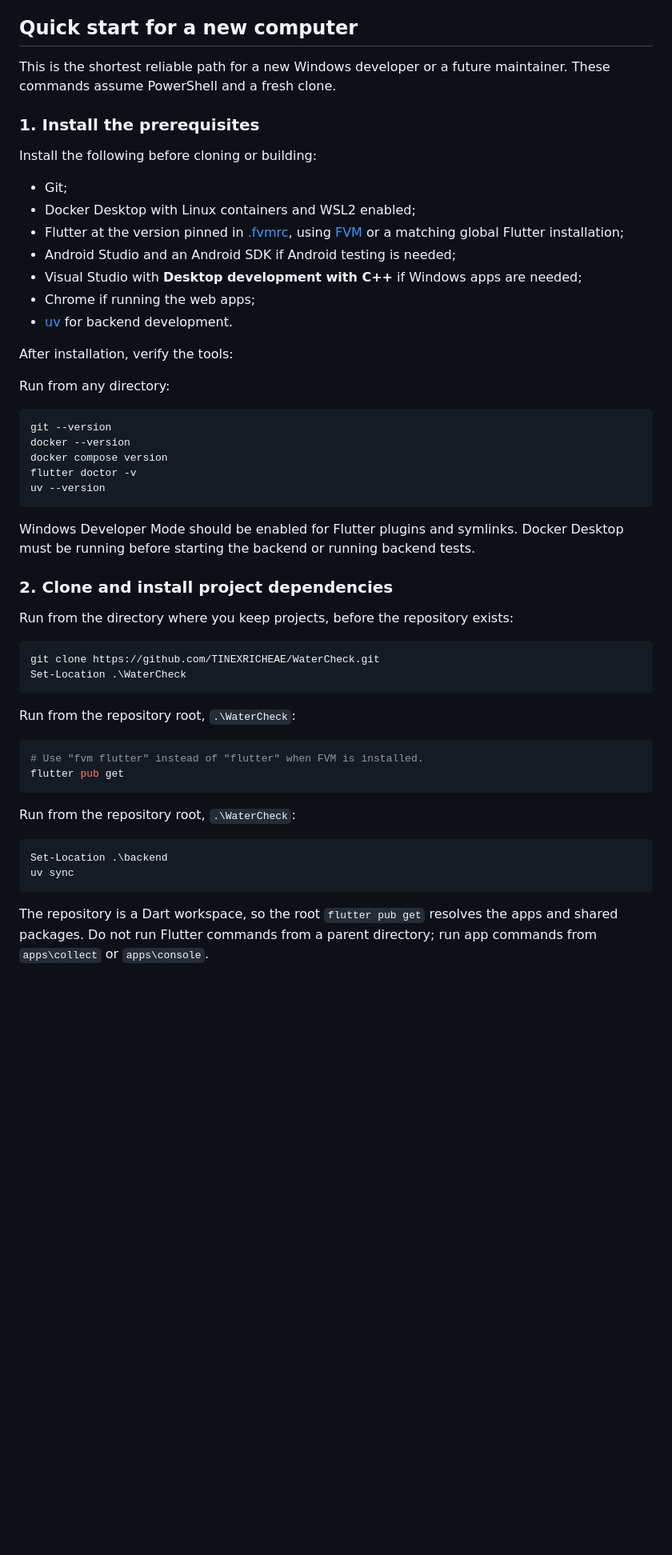
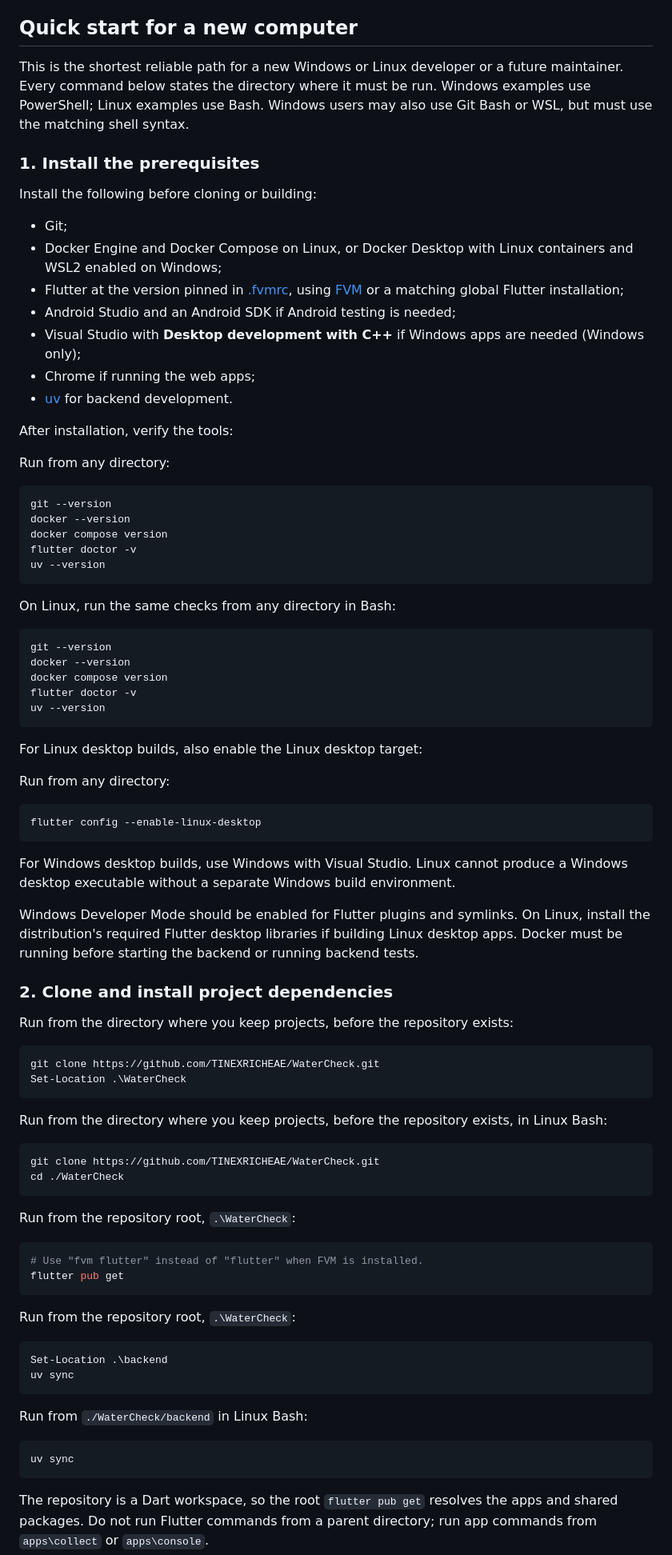
Before and after one commit to TINEXRICHEAE/WaterCheck, a Markdown page: README.md, the part around one of its changes. Shown at 80% size. Drawn GitHub-style; blank space fills up the shorter version.

Commit message:
Document Linux and Windows development paths
Co-authored-by: Copilot <223556219+Copilot@users.noreply.github.com>

````diff
--- a/README.md
+++ b/README.md
@@ -12,20 +12,23 @@ parishes and villages.
 
 ## Quick start for a new computer
 
-This is the shortest reliable path for a new Windows developer or a future
-maintainer. These commands assume PowerShell and a fresh clone.
+This is the shortest reliable path for a new Windows or Linux developer or a
+future maintainer. Every command below states the directory where it must be
+run. Windows examples use PowerShell; Linux examples use Bash. Windows users
+may also use Git Bash or WSL, but must use the matching shell syntax.
 
 ### 1. Install the prerequisites
 
 Install the following before cloning or building:
 
 - Git;
-- Docker Desktop with Linux containers and WSL2 enabled;
+- Docker Engine and Docker Compose on Linux, or Docker Desktop with Linux
+  containers and WSL2 enabled on Windows;
 - Flutter at the version pinned in [.fvmrc](.fvmrc), using
   [FVM](https://fvm.app/) or a matching global Flutter installation;
 - Android Studio and an Android SDK if Android testing is needed;
 - Visual Studio with **Desktop development with C++** if Windows apps are
-  needed;
+  needed (Windows only);
 - Chrome if running the web apps;
 - [uv](https://docs.astral.sh/uv/) for backend development.
 
@@ -41,9 +44,32 @@ flutter doctor -v
 uv --version
 ```
 
+On Linux, run the same checks from any directory in Bash:
+
+```bash
+git --version
+docker --version
+docker compose version
+flutter doctor -v
+uv --version
+```
+
+For Linux desktop builds, also enable the Linux desktop target:
+
+Run from any directory:
+
+```bash
+flutter config --enable-linux-desktop
+```
+
+For Windows desktop builds, use Windows with Visual Studio. Linux cannot
+produce a Windows desktop executable without a separate Windows build
+environment.
+
 Windows Developer Mode should be enabled for Flutter plugins and symlinks.
-Docker Desktop must be running before starting the backend or running backend
-tests.
+On Linux, install the distribution's required Flutter desktop libraries if
+building Linux desktop apps. Docker must be running before starting the
+backend or running backend tests.
 
 ### 2. Clone and install project dependencies
 
@@ -52,6 +78,14 @@ Run from the directory where you keep projects, before the repository exists:
 ```powershell
 git clone https://github.com/TINEXRICHEAE/WaterCheck.git
 Set-Location .\WaterCheck
+```
+
+Run from the directory where you keep projects, before the repository exists,
+in Linux Bash:
+
+```bash
+git clone https://github.com/TINEXRICHEAE/WaterCheck.git
+cd ./WaterCheck
 ```
 
 Run from the repository root, `.\WaterCheck`:
@@ -68,6 +102,12 @@ Set-Location .\backend
 uv sync
 ```
 
+Run from `./WaterCheck/backend` in Linux Bash:
+
+```bash
+uv sync
+```
+
 The repository is a Dart workspace, so the root `flutter pub get` resolves the
 apps and shared packages. Do not run Flutter commands from a parent directory;
 run app commands from `apps\collect` or `apps\console`.
````
Also changed, not shown: other parts of README.md (+118 -0 lines).
